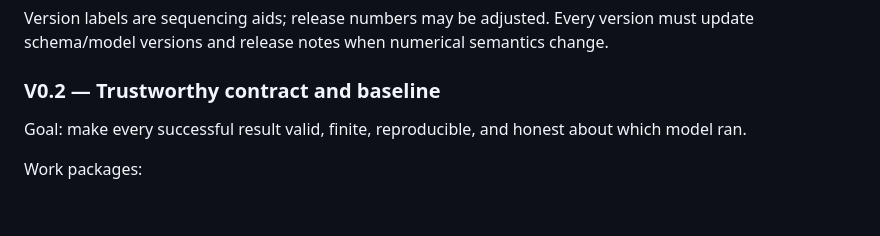
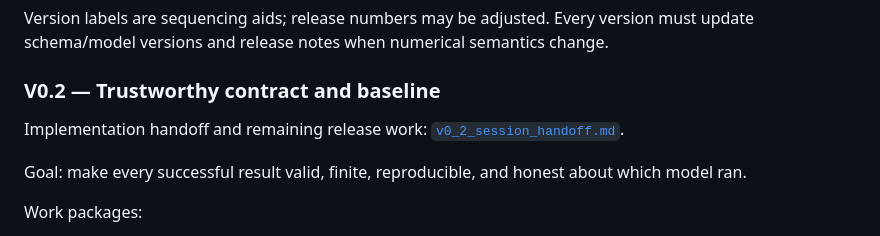
Before and after one commit to jcf94/OpCompass, a Markdown page: docs/design/opcompass_gap_analysis_and_roadmap.md, the part around the change. Rendered like a GitHub page; blank space fills up the shorter version.

Commit message:
Document v0.2 session handoff

```diff
--- a/docs/design/opcompass_gap_analysis_and_roadmap.md
+++ b/docs/design/opcompass_gap_analysis_and_roadmap.md
@@ -634,6 +634,9 @@ semantics change.
 
 ### V0.2 — Trustworthy contract and baseline
 
+Implementation handoff and remaining release work:
+[`v0_2_session_handoff.md`](v0_2_session_handoff.md).
+
 Goal: make every successful result valid, finite, reproducible, and honest
 about which model ran.
 
```
Also changed, not shown: docs/design/v0_2_session_handoff.md (added, +265 -0 lines).
